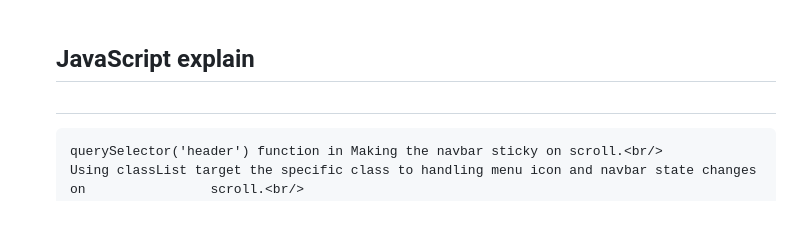
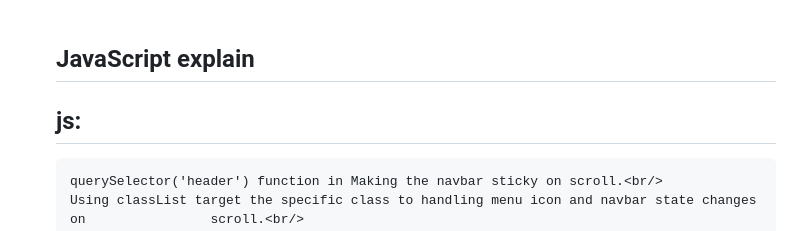
Before and after one commit to sakshamsain/EDc-project, a Markdown page: README.md, the part around the change. GitHub-like rendering.

```diff
--- a/README.md
+++ b/README.md
@@ -44,7 +44,7 @@ live project: https://sakshamsain.github.io/EDc-project/
     CSS : The styles ensure the footer is visually appealing and responsive (flex-wrap: wrap; allows items           to wrap to a new line on smaller screens).<br/>
     <br/>
     ## JavaScript explain <br/>
-    ##
+    ## js: <br/>
        querySelector('header') function in Making the navbar sticky on scroll.<br/>
        Using classList target the specific class to handling menu icon and navbar state changes on                scroll.<br/>
        By using swiper space between slides of testimonial also make it autoplay in interval of 5sec. <br/>
```
